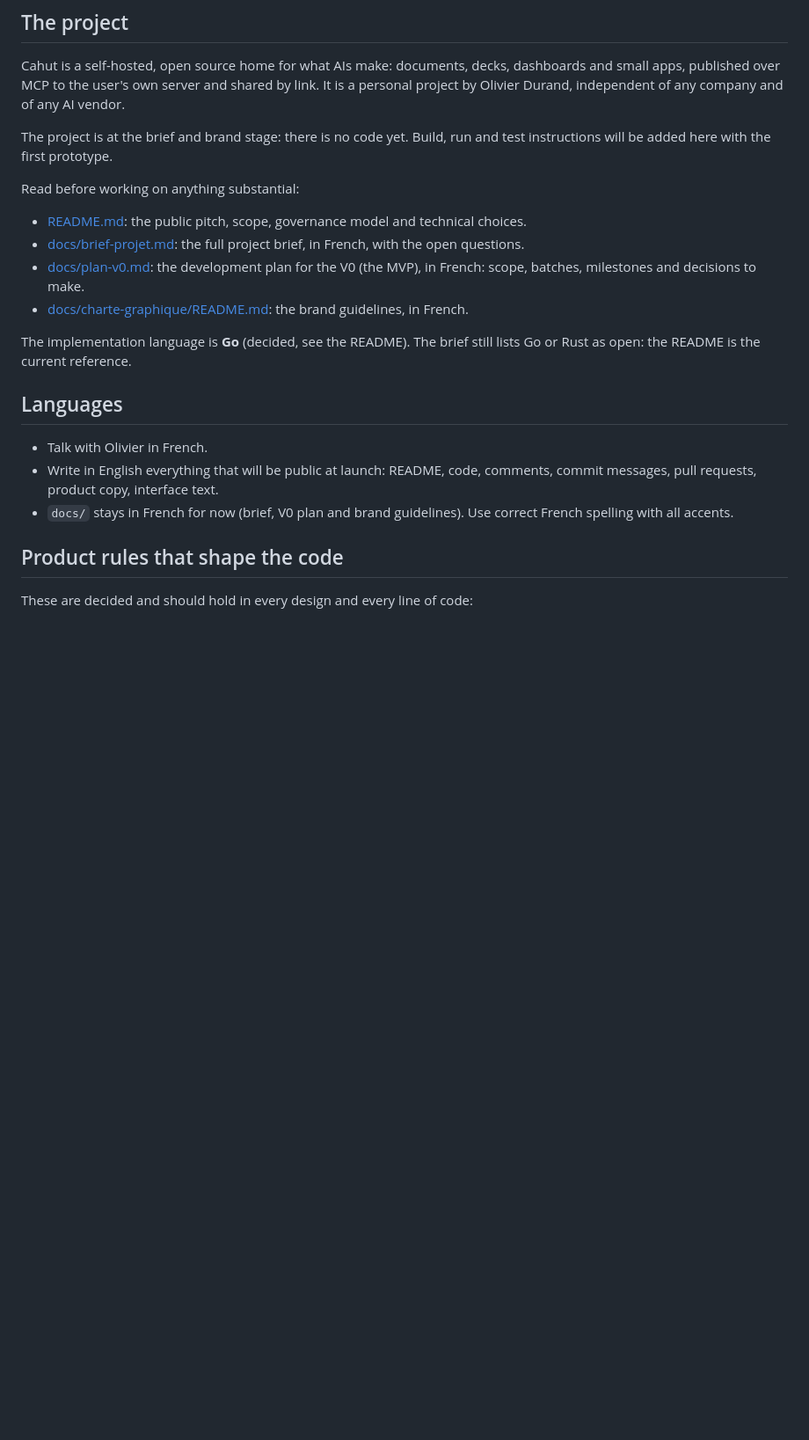
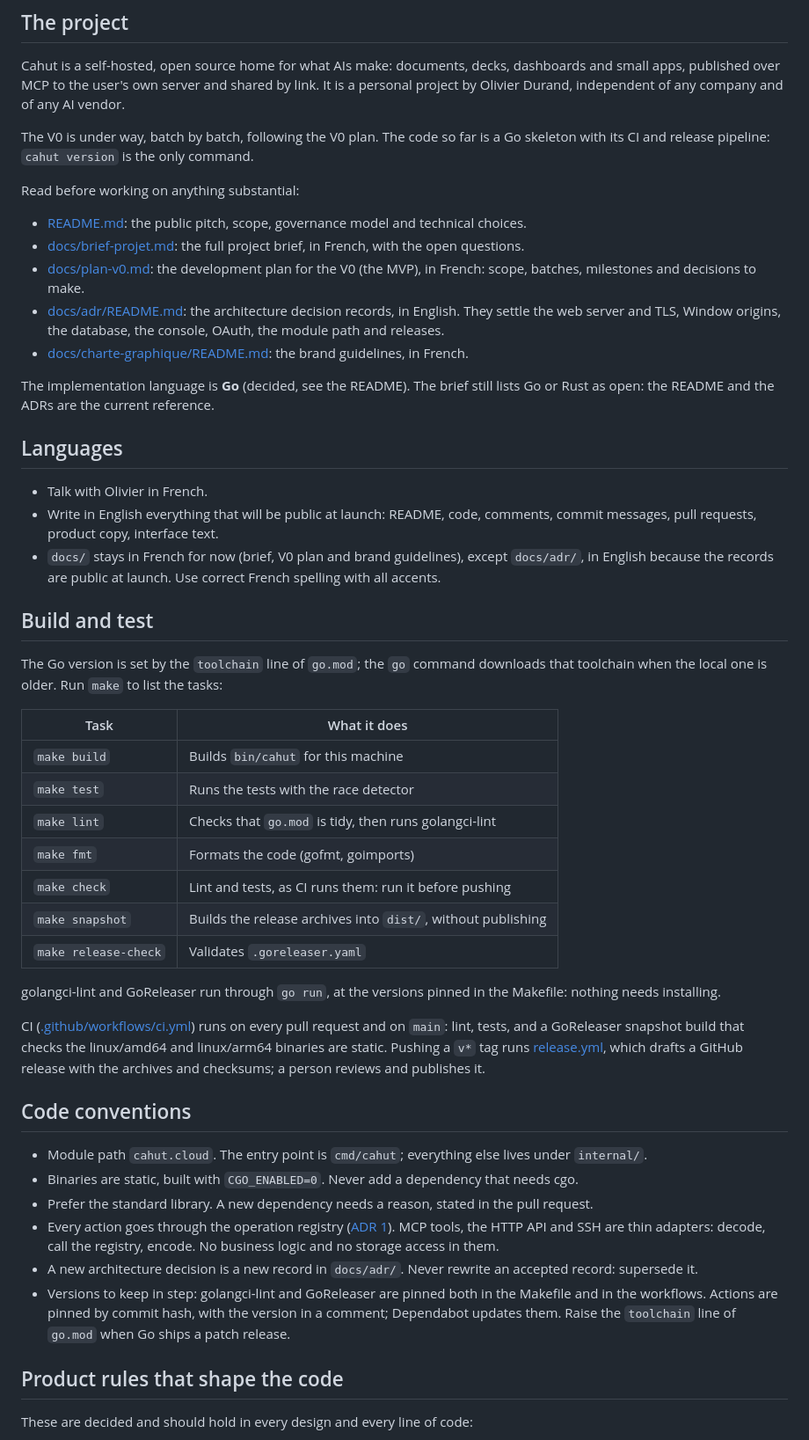
Before and after one commit to cahutcloud/cahut, a Markdown page: CLAUDE.md, the part around one of its changes. Shown at 88% size. Rendered like a GitHub page; blank space fills up the shorter version.

```diff
--- a/CLAUDE.md
+++ b/CLAUDE.md
@@ -6,22 +6,50 @@ Guidance for Claude Code in this repository.
 
 Cahut is a self-hosted, open source home for what AIs make: documents, decks, dashboards and small apps, published over MCP to the user's own server and shared by link. It is a personal project by Olivier Durand, independent of any company and of any AI vendor.
 
-The project is at the brief and brand stage: there is no code yet. Build, run and test instructions will be added here with the first prototype.
+The V0 is under way, batch by batch, following the V0 plan. The code so far is a Go skeleton with its CI and release pipeline: `cahut version` is the only command.
 
 Read before working on anything substantial:
 
 - [README.md](README.md): the public pitch, scope, governance model and technical choices.
 - [docs/brief-projet.md](docs/brief-projet.md): the full project brief, in French, with the open questions.
 - [docs/plan-v0.md](docs/plan-v0.md): the development plan for the V0 (the MVP), in French: scope, batches, milestones and decisions to make.
+- [docs/adr/README.md](docs/adr/README.md): the architecture decision records, in English. They settle the web server and TLS, Window origins, the database, the console, OAuth, the module path and releases.
 - [docs/charte-graphique/README.md](docs/charte-graphique/README.md): the brand guidelines, in French.
 
-The implementation language is **Go** (decided, see the README). The brief still lists Go or Rust as open: the README is the current reference.
+The implementation language is **Go** (decided, see the README). The brief still lists Go or Rust as open: the README and the ADRs are the current reference.
 
 ## Languages
 
 - Talk with Olivier in French.
 - Write in English everything that will be public at launch: README, code, comments, commit messages, pull requests, product copy, interface text.
-- `docs/` stays in French for now (brief, V0 plan and brand guidelines). Use correct French spelling with all accents.
+- `docs/` stays in French for now (brief, V0 plan and brand guidelines), except `docs/adr/`, in English because the records are public at launch. Use correct French spelling with all accents.
+
+## Build and test
+
+The Go version is set by the `toolchain` line of `go.mod`; the `go` command downloads that toolchain when the local one is older. Run `make` to list the tasks:
+
+| Task | What it does |
+| --- | --- |
+| `make build` | Builds `bin/cahut` for this machine |
+| `make test` | Runs the tests with the race detector |
+| `make lint` | Checks that `go.mod` is tidy, then runs golangci-lint |
+| `make fmt` | Formats the code (gofmt, goimports) |
+| `make check` | Lint and tests, as CI runs them: run it before pushing |
+| `make snapshot` | Builds the release archives into `dist/`, without publishing |
+| `make release-check` | Validates `.goreleaser.yaml` |
+
+golangci-lint and GoReleaser run through `go run`, at the versions pinned in the Makefile: nothing needs installing.
+
+CI ([.github/workflows/ci.yml](.github/workflows/ci.yml)) runs on every pull request and on `main`: lint, tests, and a GoReleaser snapshot build that checks the linux/amd64 and linux/arm64 binaries are static. Pushing a `v*` tag runs [release.yml](.github/workflows/release.yml), which drafts a GitHub release with the archives and checksums; a person reviews and publishes it.
+
+## Code conventions
+
+- Module path `cahut.cloud`. The entry point is `cmd/cahut`; everything else lives under `internal/`.
+- Binaries are static, built with `CGO_ENABLED=0`. Never add a dependency that needs cgo.
+- Prefer the standard library. A new dependency needs a reason, stated in the pull request.
+- Every action goes through the operation registry ([ADR 1](docs/adr/0001-operation-registry.md)). MCP tools, the HTTP API and SSH are thin adapters: decode, call the registry, encode. No business logic and no storage access in them.
+- A new architecture decision is a new record in `docs/adr/`. Never rewrite an accepted record: supersede it.
+- Versions to keep in step: golangci-lint and GoReleaser are pinned both in the Makefile and in the workflows. Actions are pinned by commit hash, with the version in a comment; Dependabot updates them. Raise the `toolchain` line of `go.mod` when Go ships a patch release.
 
 ## Product rules that shape the code
 
```
Also changed, not shown: other parts of CLAUDE.md (+12 -1 lines), README.md (+16 -4 lines).
